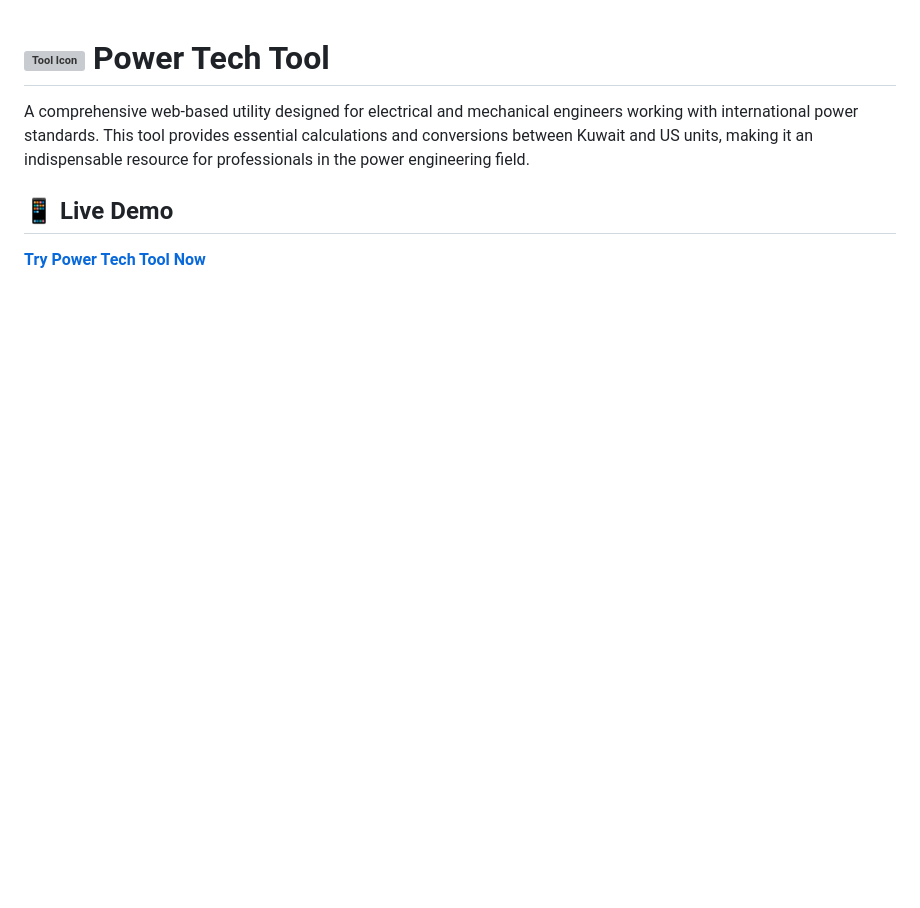
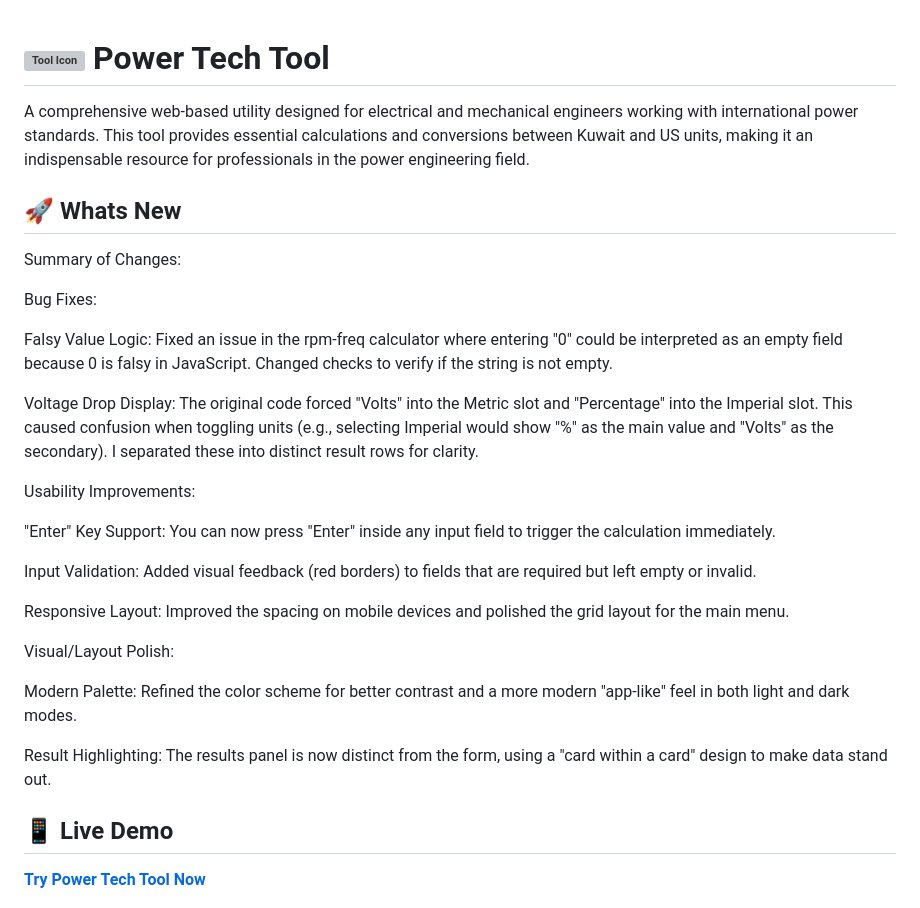
Before and after one commit to lglandon1/Power-Tech-Tool, a Markdown page: README.md, the part around one of its changes. Drawn GitHub-style; blank space fills up the shorter version; grey boxes are pictures that could not be loaded.

Commit message:
Revise README with updates and new features
Updated README to include new features, bug fixes, and usability improvements.

```diff
--- a/README.md
+++ b/README.md
@@ -1,6 +1,29 @@
 # <img src="https://github.com/lglandon1/Power-Tech-Tool/blob/main/Light%20Icon%20No%20Background.png" alt="Tool Icon" width="30" height="30"> Power Tech Tool
 
 A comprehensive web-based utility designed for electrical and mechanical engineers working with international power standards. This tool provides essential calculations and conversions between Kuwait and US units, making it an indispensable resource for professionals in the power engineering field.
+
+## :rocket: Whats New
+Summary of Changes:
+
+Bug Fixes:
+
+Falsy Value Logic: Fixed an issue in the rpm-freq calculator where entering "0" could be interpreted as an empty field because 0 is falsy in JavaScript. Changed checks to verify if the string is not empty.
+
+Voltage Drop Display: The original code forced "Volts" into the Metric slot and "Percentage" into the Imperial slot. This caused confusion when toggling units (e.g., selecting Imperial would show "%" as the main value and "Volts" as the secondary). I separated these into distinct result rows for clarity.
+
+Usability Improvements:
+
+"Enter" Key Support: You can now press "Enter" inside any input field to trigger the calculation immediately.
+
+Input Validation: Added visual feedback (red borders) to fields that are required but left empty or invalid.
+
+Responsive Layout: Improved the spacing on mobile devices and polished the grid layout for the main menu.
+
+Visual/Layout Polish:
+
+Modern Palette: Refined the color scheme for better contrast and a more modern "app-like" feel in both light and dark modes.
+
+Result Highlighting: The results panel is now distinct from the form, using a "card within a card" design to make data stand out.
 
 ## 📱 Live Demo
 
```
Also changed, not shown: other parts of README.md (+1 -0 lines).
